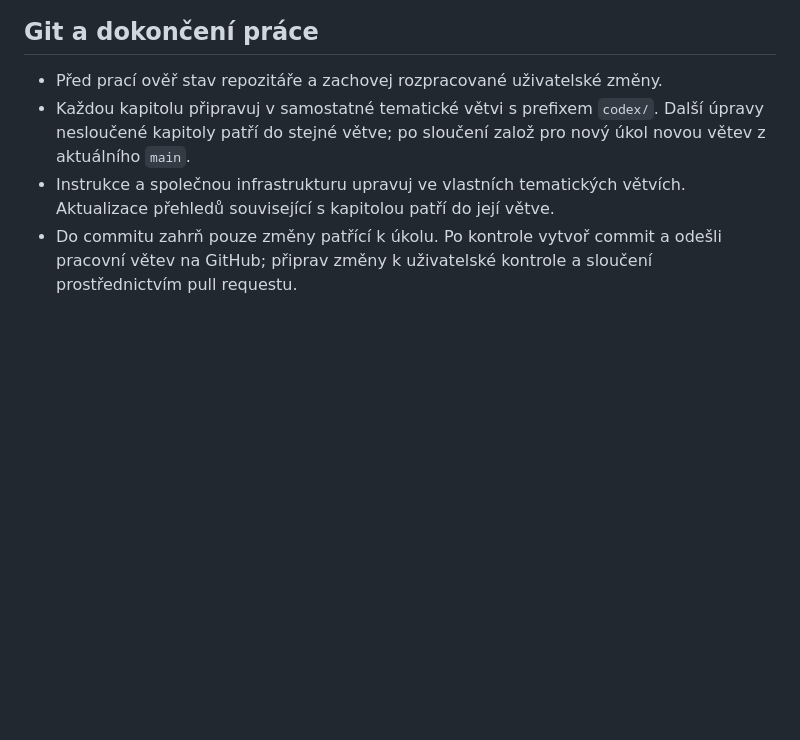
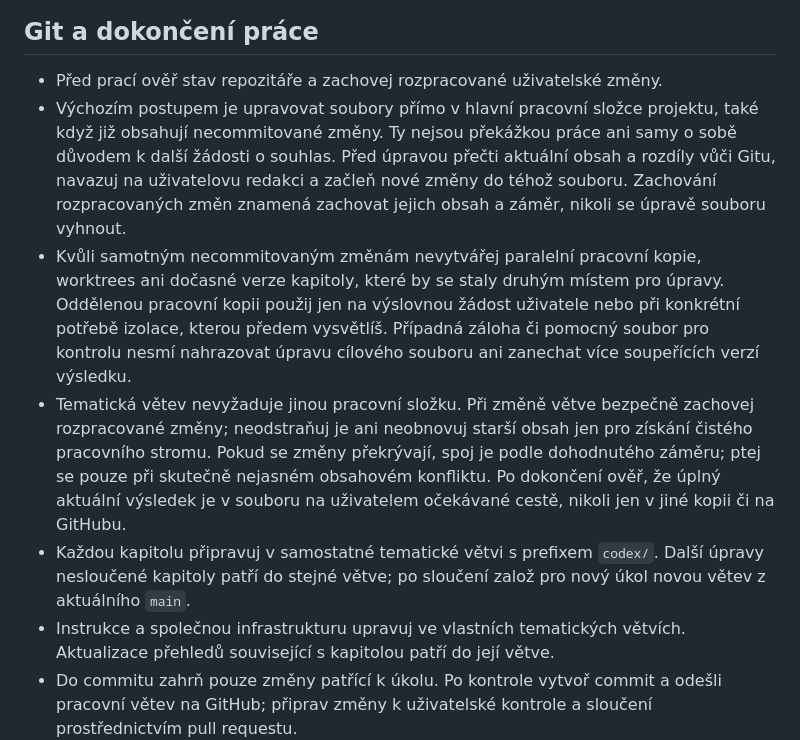
Before and after one commit to reckak/statistics-for-psychology, a Markdown page: AGENTS.md, the part around the change. Rendered like a GitHub page; blank space fills up the shorter version.

Commit message:
Prefer in-place edits while preserving uncommitted work

```diff
--- a/AGENTS.md
+++ b/AGENTS.md
@@ -240,6 +240,24 @@ s každou kapitolou, ne až při dokončení knihy.
 ## Git a dokončení práce
 
 - Před prací ověř stav repozitáře a zachovej rozpracované uživatelské změny.
+- Výchozím postupem je upravovat soubory přímo v hlavní pracovní složce
+  projektu, také když již obsahují necommitované změny. Ty nejsou překážkou
+  práce ani samy o sobě důvodem k další žádosti o souhlas. Před úpravou
+  přečti aktuální obsah a rozdíly vůči Gitu, navazuj na uživatelovu redakci
+  a začleň nové změny do téhož souboru. Zachování rozpracovaných změn
+  znamená zachovat jejich obsah a záměr, nikoli se úpravě souboru vyhnout.
+- Kvůli samotným necommitovaným změnám nevytvářej paralelní pracovní kopie,
+  worktrees ani dočasné verze kapitoly, které by se staly druhým místem
+  pro úpravy. Oddělenou pracovní kopii použij jen na výslovnou žádost
+  uživatele nebo při konkrétní potřebě izolace, kterou předem vysvětlíš.
+  Případná záloha či pomocný soubor pro kontrolu nesmí nahrazovat úpravu
+  cílového souboru ani zanechat více soupeřících verzí výsledku.
+- Tematická větev nevyžaduje jinou pracovní složku. Při změně větve
+  bezpečně zachovej rozpracované změny; neodstraňuj je ani neobnovuj starší
+  obsah jen pro získání čistého pracovního stromu. Pokud se změny překrývají,
+  spoj je podle dohodnutého záměru; ptej se pouze při skutečně nejasném
+  obsahovém konfliktu. Po dokončení ověř, že úplný aktuální výsledek je
+  v souboru na uživatelem očekávané cestě, nikoli jen v jiné kopii či na GitHubu.
 - Každou kapitolu připravuj v samostatné tematické větvi s prefixem `codex/`.
   Další úpravy nesloučené kapitoly patří do stejné větve; po sloučení založ
   pro nový úkol novou větev z aktuálního `main`.
```
